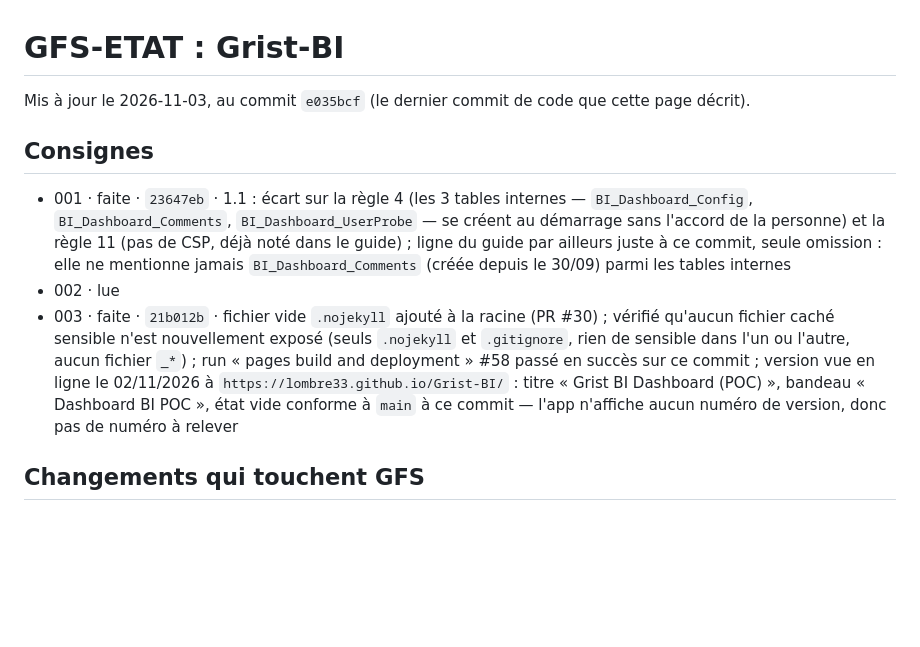
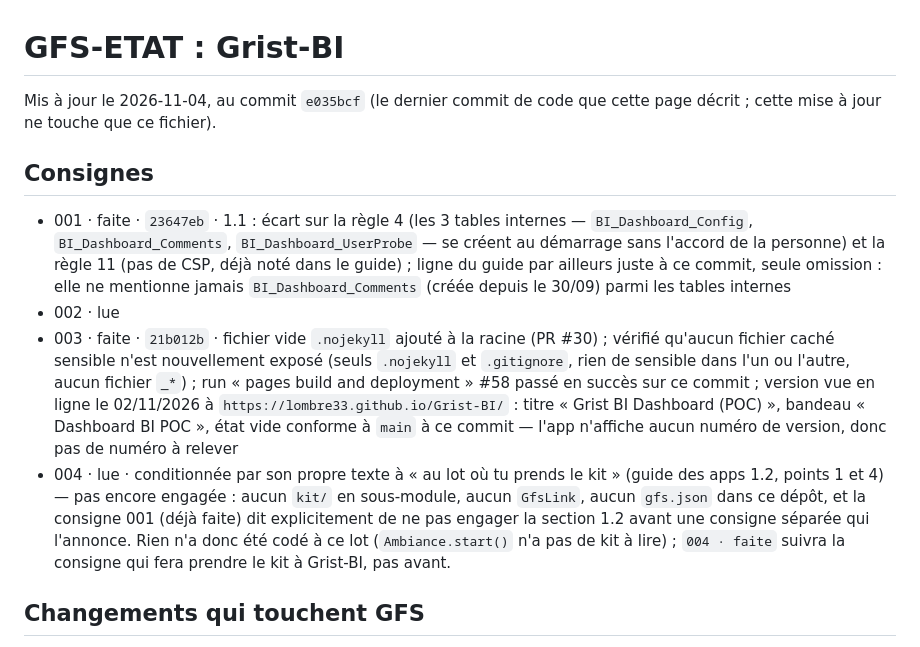
Before and after one commit to lombre33/Grist-BI, a Markdown page: GFS-ETAT.md, the part around the change. GitHub-like rendering; blank space fills up the shorter version.

Commit message:
GFS-ETAT.md : consigne 004 lue, pas encore engagée
Consigne 004 (ambiance GFS) ne s'applique, par son propre texte,
qu'« au lot où tu prends le kit » (guide des apps 1.2, points 1 et 4).
Grist-BI n'a encore aucun kit/ en sous-module, aucun GfsLink, aucun
gfs.json, et la consigne 001 (déjà faite) dit explicitement de ne pas
engager la section 1.2 avant une consigne séparée qui l'annonce. Rien
à coder à ce lot : Ambiance.start() n'aurait aucun kit à lire.

Co-Authored-By: Claude Sonnet 5 <noreply@anthropic.com>
Claude-Session: https://claude.ai/code/session_01TbSoW6GYgEBuDP15oszK5m

```diff
--- a/GFS-ETAT.md
+++ b/GFS-ETAT.md
@@ -1,11 +1,18 @@
 # GFS-ETAT : Grist-BI
 
-Mis à jour le 2026-11-03, au commit `e035bcf` (le dernier commit de code que cette page décrit).
+Mis à jour le 2026-11-04, au commit `e035bcf` (le dernier commit de code que cette page décrit ;
+cette mise à jour ne touche que ce fichier).
 
 ## Consignes
 - 001 · faite · `23647eb` · 1.1 : écart sur la règle 4 (les 3 tables internes — `BI_Dashboard_Config`, `BI_Dashboard_Comments`, `BI_Dashboard_UserProbe` — se créent au démarrage sans l'accord de la personne) et la règle 11 (pas de CSP, déjà noté dans le guide) ; ligne du guide par ailleurs juste à ce commit, seule omission : elle ne mentionne jamais `BI_Dashboard_Comments` (créée depuis le 30/09) parmi les tables internes
 - 002 · lue
 - 003 · faite · `21b012b` · fichier vide `.nojekyll` ajouté à la racine (PR #30) ; vérifié qu'aucun fichier caché sensible n'est nouvellement exposé (seuls `.nojekyll` et `.gitignore`, rien de sensible dans l'un ou l'autre, aucun fichier `_*`) ; run « pages build and deployment » #58 passé en succès sur ce commit ; version vue en ligne le 02/11/2026 à `https://lombre33.github.io/Grist-BI/` : titre « Grist BI Dashboard (POC) », bandeau « Dashboard BI POC », état vide conforme à `main` à ce commit — l'app n'affiche aucun numéro de version, donc pas de numéro à relever
+- 004 · lue · conditionnée par son propre texte à « au lot où tu prends le kit » (guide des apps 1.2,
+  points 1 et 4) — pas encore engagée : aucun `kit/` en sous-module, aucun `GfsLink`, aucun
+  `gfs.json` dans ce dépôt, et la consigne 001 (déjà faite) dit explicitement de ne pas engager la
+  section 1.2 avant une consigne séparée qui l'annonce. Rien n'a donc été codé à ce lot
+  (`Ambiance.start()` n'a pas de kit à lire) ; `004 · faite` suivra la consigne qui fera prendre le
+  kit à Grist-BI, pas avant.
 
 ## Changements qui touchent GFS
 - 2026-11-03 · `e035bcf` · tuile « Nuage de mots » (`js/charts.js`/`js/data.js`/`js/main.js`) :
```
